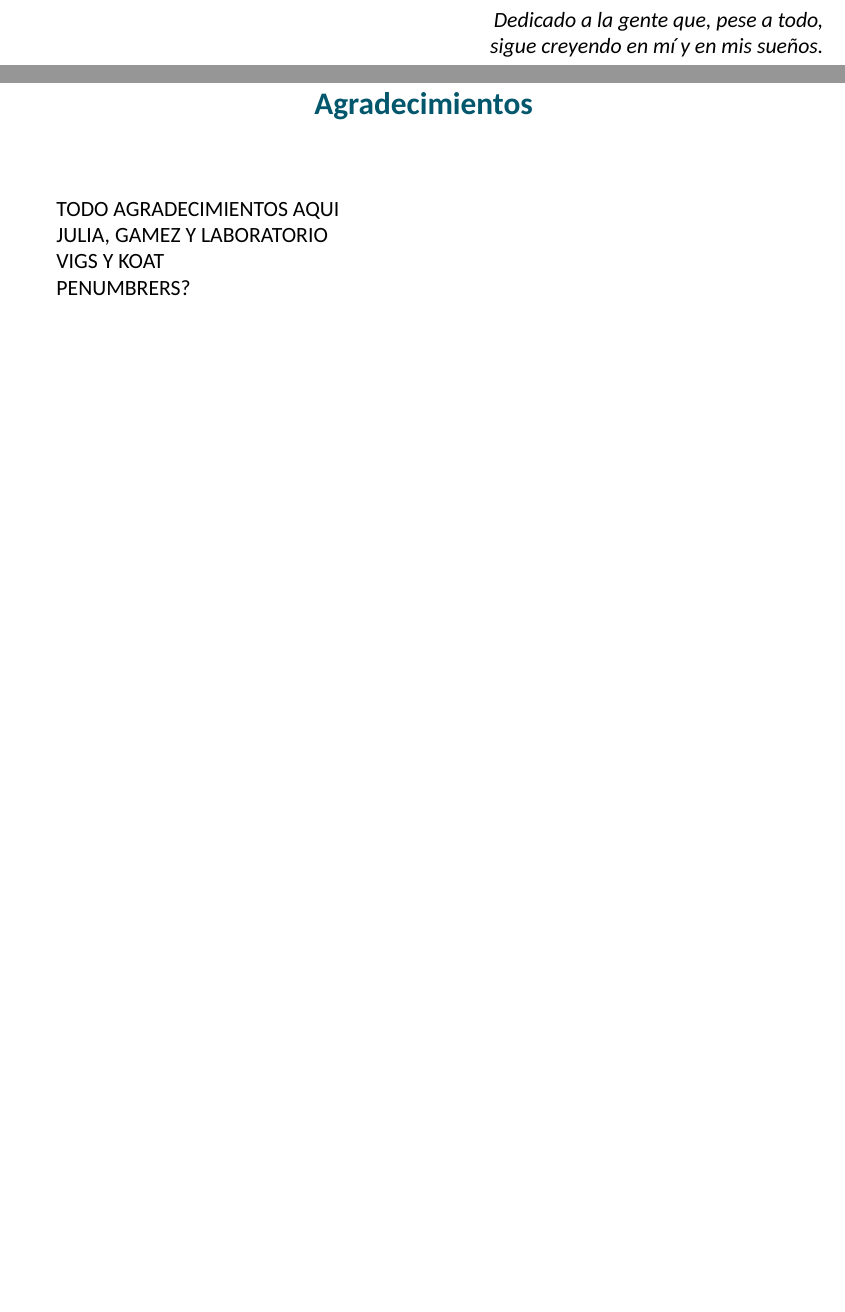
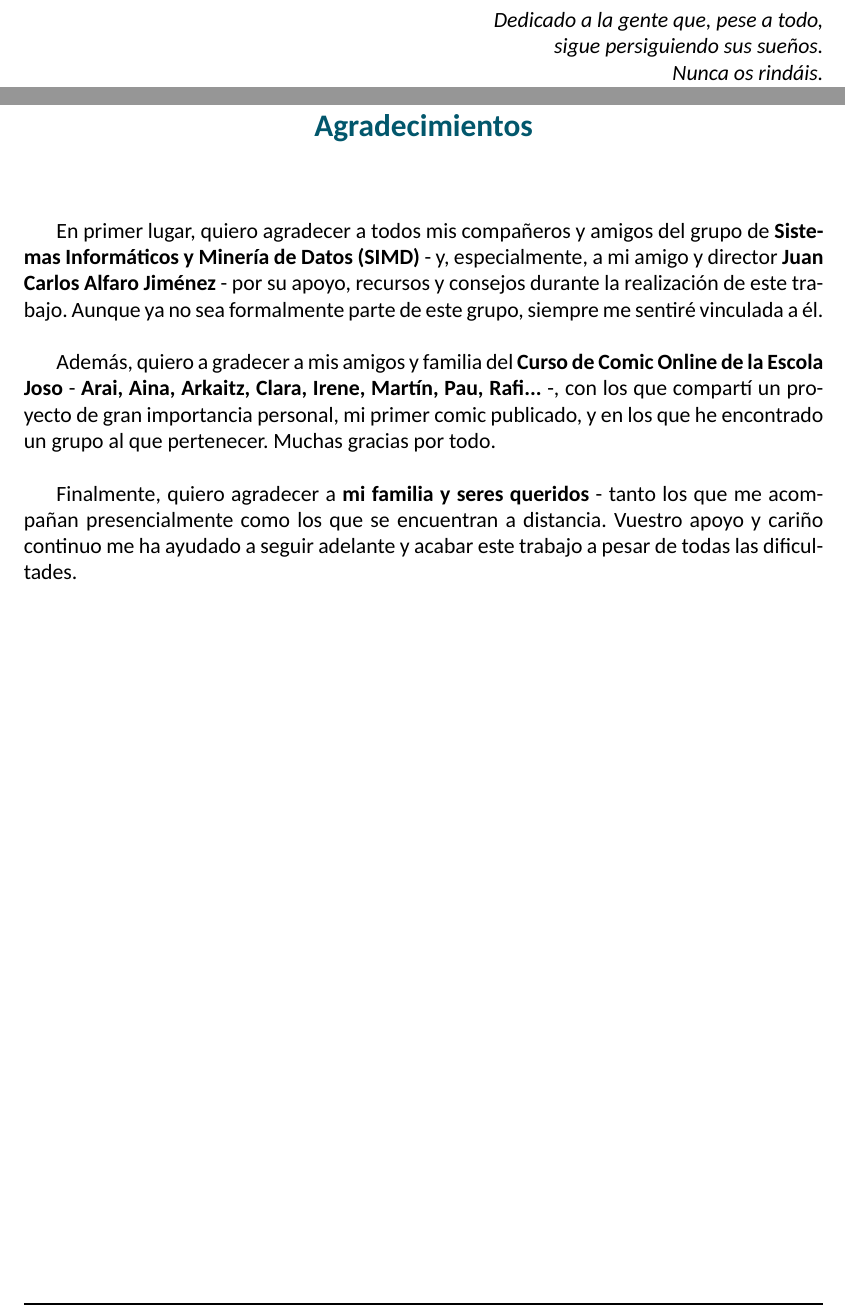
Before and after one commit to MoonDollLuna/cidaen_m5_thesis, a LaTeX thesis (thesis/LunaJimenezFernandez-WiDS2024_Challenge2.tex, which reads thesis/elements/preambulo.tex): two parts of pages 3 and 11 of 41, joined at a grey line, cut so that both start at the same text, the shorter picture padded with empty space. Compiled offline with XeLaTeX; a missing font is replaced by an installed copy or a similar font.

Commit message:
Thesis - Added thanks

```diff
--- a/thesis/elements/preambulo.tex
+++ b/thesis/elements/preambulo.tex
@@ -17,7 +17,8 @@
 \vspace*{9cm}
 \begin{flushright} \em
 Dedicado a la gente que, pese a todo,\\
-sigue creyendo en mí y en mis sueños.
+sigue persiguiendo sus sueños.\\
+Nunca os rindáis.
 \end{flushright}
 
 % -------------------------------
@@ -78,10 +79,8 @@ TODO ABSTRACT HERE
 \end{center}
 \vskip1cm
 
-TODO AGRADECIMIENTOS AQUI
+En primer lugar, quiero agradecer a todos mis compañeros y amigos del grupo de \textbf{Sistemas Informáticos y Minería de Datos (SIMD)} - y, especialmente, a mi amigo y director \textbf{Juan Carlos Alfaro Jiménez} - por su apoyo, recursos y consejos durante la realización de este trabajo. Aunque ya no sea formalmente parte de este grupo, siempre me sentiré vinculada a él.\\
 
-JULIA, GAMEZ Y LABORATORIO
+Además, quiero a gradecer a mis amigos y familia del \textbf{Curso de Comic Online de la Escola Joso} - \textbf{Arai, Aina, Arkaitz, Clara, Irene, Martín, Pau, Rafi...} -, con los que compartí un proyecto de gran importancia personal, mi primer comic publicado, y en los que he encontrado un grupo al que pertenecer. Muchas gracias por todo.\\
 
-VIGS Y KOAT
-
-PENUMBRERS?
+Finalmente, quiero agradecer a \textbf{mi familia y seres queridos} - tanto los que me acompañan presencialmente como los que se encuentran a distancia. Vuestro apoyo y cariño continuo me ha ayudado a seguir adelante y acabar este trabajo a pesar de todas las dificultades.
```
Also changed, not shown: thesis/LunaJimenezFernandez-WiDS2024_Challenge2.pdf, 4 other files.
